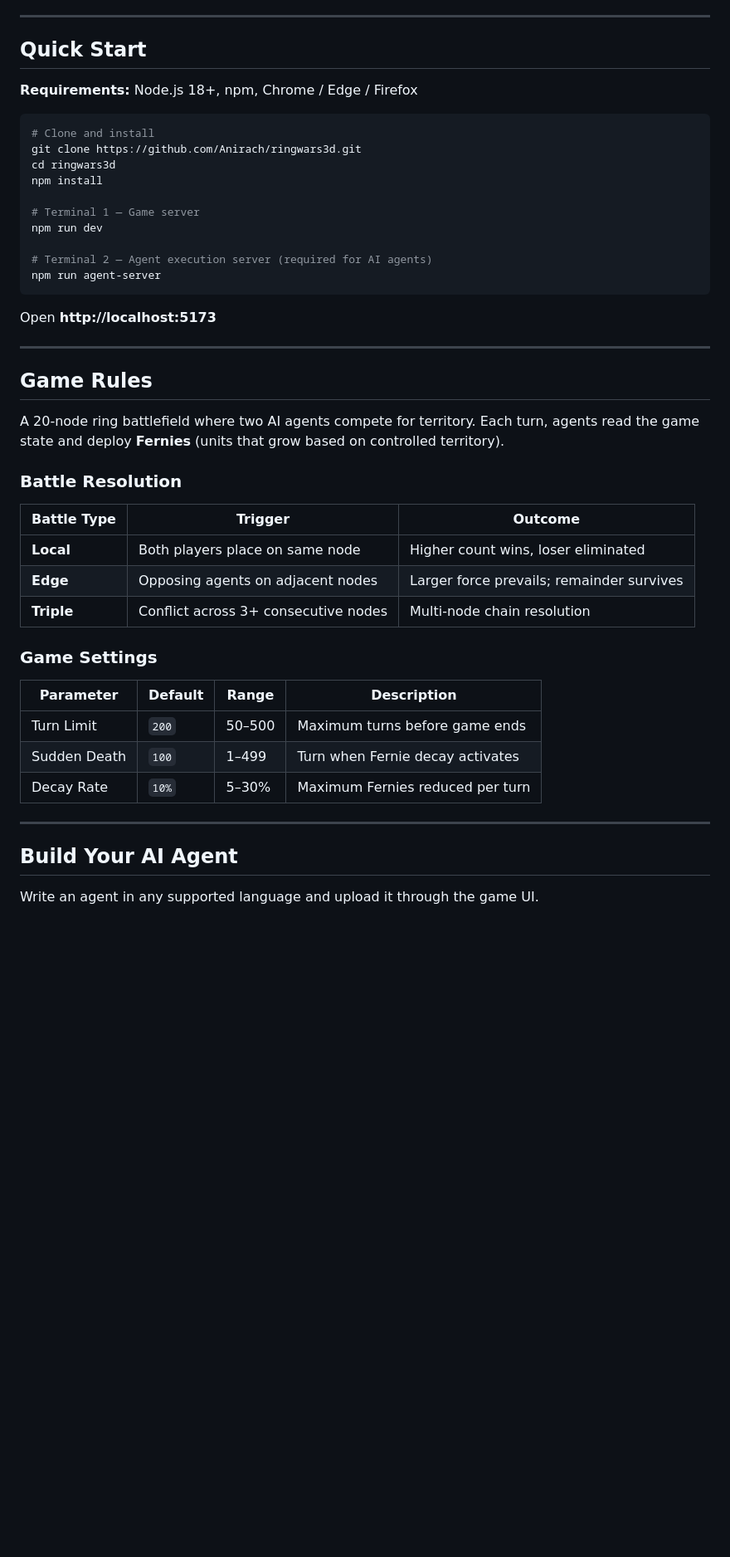
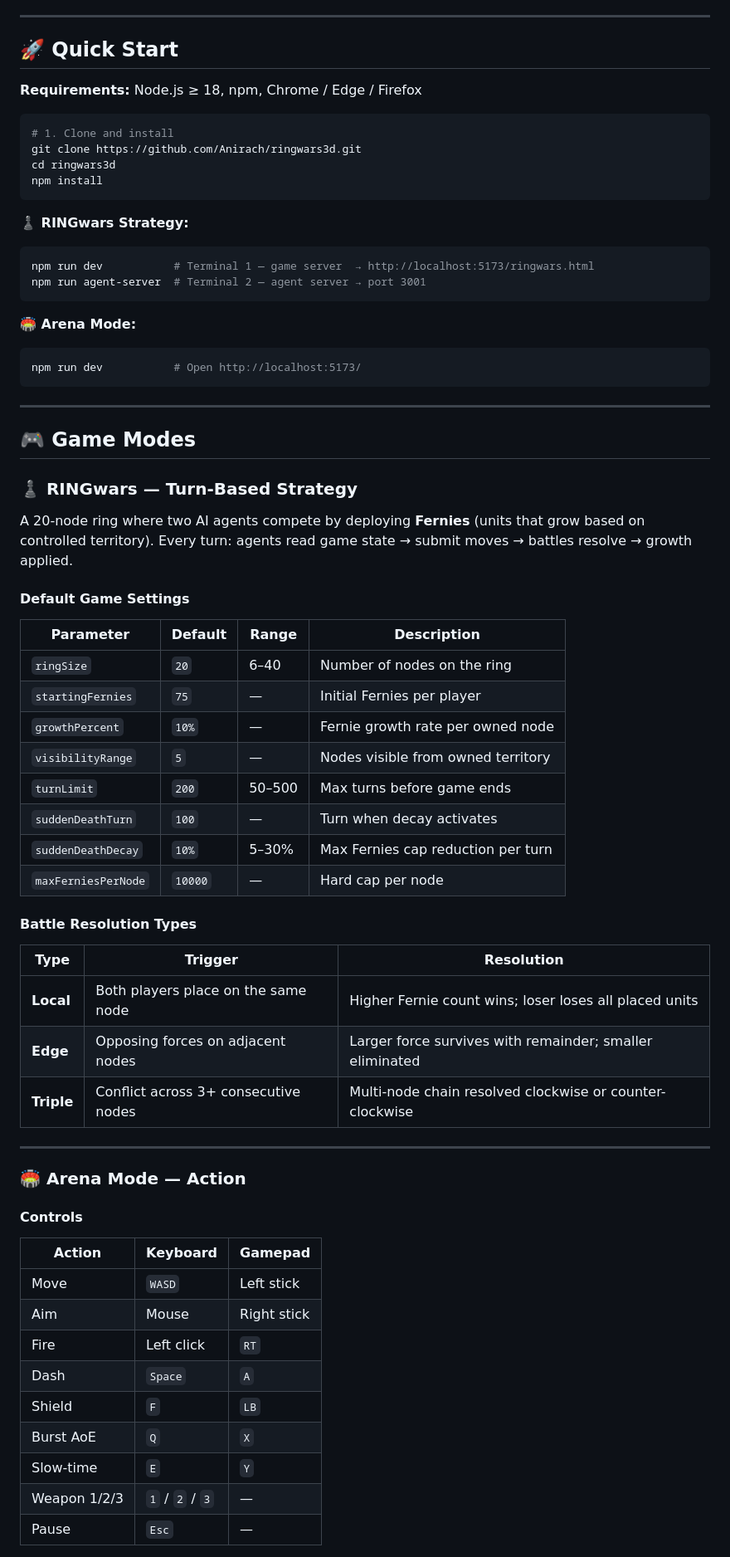
Before and after one commit to Anirach/ringwars3d, a Markdown page: README.md, the part around one of its changes. Shown at 83% size. Rendered like a GitHub page; blank space fills up the shorter version.

````diff
--- a/README.md
+++ b/README.md
@@ -64,49 +173,72 @@
 
 ---
 
-## Quick Start
+## 🚀 Quick Start
 
-**Requirements:** Node.js 18+, npm, Chrome / Edge / Firefox
+**Requirements:** Node.js ≥ 18, npm, Chrome / Edge / Firefox
 
 ```bash
-# Clone and install
+# 1. Clone and install
 git clone https://github.com/Anirach/ringwars3d.git
 cd ringwars3d
 npm install
-
-# Terminal 1 — Game server
-npm run dev
-
-# Terminal 2 — Agent execution server (required for AI agents)
-npm run agent-server
 ```
 
-Open **http://localhost:5173**
+**♟️ RINGwars Strategy:**
+```bash
+npm run dev           # Terminal 1 — game server  → http://localhost:5173/ringwars.html
+npm run agent-server  # Terminal 2 — agent server → port 3001
+```
+
+**🏟️ Arena Mode:**
+```bash
+npm run dev           # Open http://localhost:5173/
+```
 
 ---
 
-## Game Rules
+## 🎮 Game Modes
 
-A 20-node ring battlefield where two AI agents compete for territory. Each turn, agents read the game state and deploy **Fernies** (units that grow based on controlled territory).
+### ♟️ RINGwars — Turn-Based Strategy
 
-### Battle Resolution
+A 20-node ring where two AI agents compete by deploying **Fernies** (units that grow based on controlled territory). Every turn: agents read game state → submit moves → battles resolve → growth applied.
 
-| Battle Type | Trigger | Outcome |
-|---|---|---|
-| **Local** | Both players place on same node | Higher count wins, loser eliminated |
-| **Edge** | Opposing agents on adjacent nodes | Larger force prevails; remainder survives |
-| **Triple** | Conflict across 3+ consecutive nodes | Multi-node chain resolution |
-
-### Game Settings
+#### Default Game Settings
 
 | Parameter | Default | Range | Description |
 |---|---|---|---|
-| Turn Limit | `200` | 50–500 | Maximum turns before game ends |
-| Sudden Death | `100` | 1–499 | Turn when Fernie decay activates |
-| Decay Rate | `10%` | 5–30% | Maximum Fernies reduced per turn |
+| `ringSize` | `20` | 6–40 | Number of nodes on the ring |
+| `startingFernies` | `75` | — | Initial Fernies per player |
+| `growthPercent` | `10%` | — | Fernie growth rate per owned node |
+| `visibilityRange` | `5` | — | Nodes visible from owned territory |
+| `turnLimit` | `200` | 50–500 | Max turns before game ends |
+| `suddenDeathTurn` | `100` | — | Turn when decay activates |
+| `suddenDeathDecay` | `10%` | 5–30% | Max Fernies cap reduction per turn |
+| `maxFerniesPerNode` | `10000` | — | Hard cap per node |
+
+#### Battle Resolution Types
+
+| Type | Trigger | Resolution |
+|---|---|---|
+| **Local** | Both players place on the same node | Higher Fernie count wins; loser loses all placed units |
+| **Edge** | Opposing forces on adjacent nodes | Larger force survives with remainder; smaller eliminated |
+| **Triple** | Conflict across 3+ consecutive nodes | Multi-node chain resolved clockwise or counter-clockwise |
 
 ---
 
-## Build Your AI Agent
+### 🏟️ Arena Mode — Action
 
-Write an agent in any supported language and upload it through the game UI.
+#### Controls
+
+| Action | Keyboard | Gamepad |
+|---|---|---|
+| Move | `WASD` | Left stick |
+| Aim | Mouse | Right stick |
+| Fire | Left click | `RT` |
+| Dash | `Space` | `A` |
+| Shield | `F` | `LB` |
+| Burst AoE | `Q` | `X` |
+| Slow-time | `E` | `Y` |
+| Weapon 1/2/3 | `1` / `2` / `3` | — |
+| Pause | `Esc` | — |
+
````
Also changed, not shown: other parts of README.md (+284 -87 lines).
